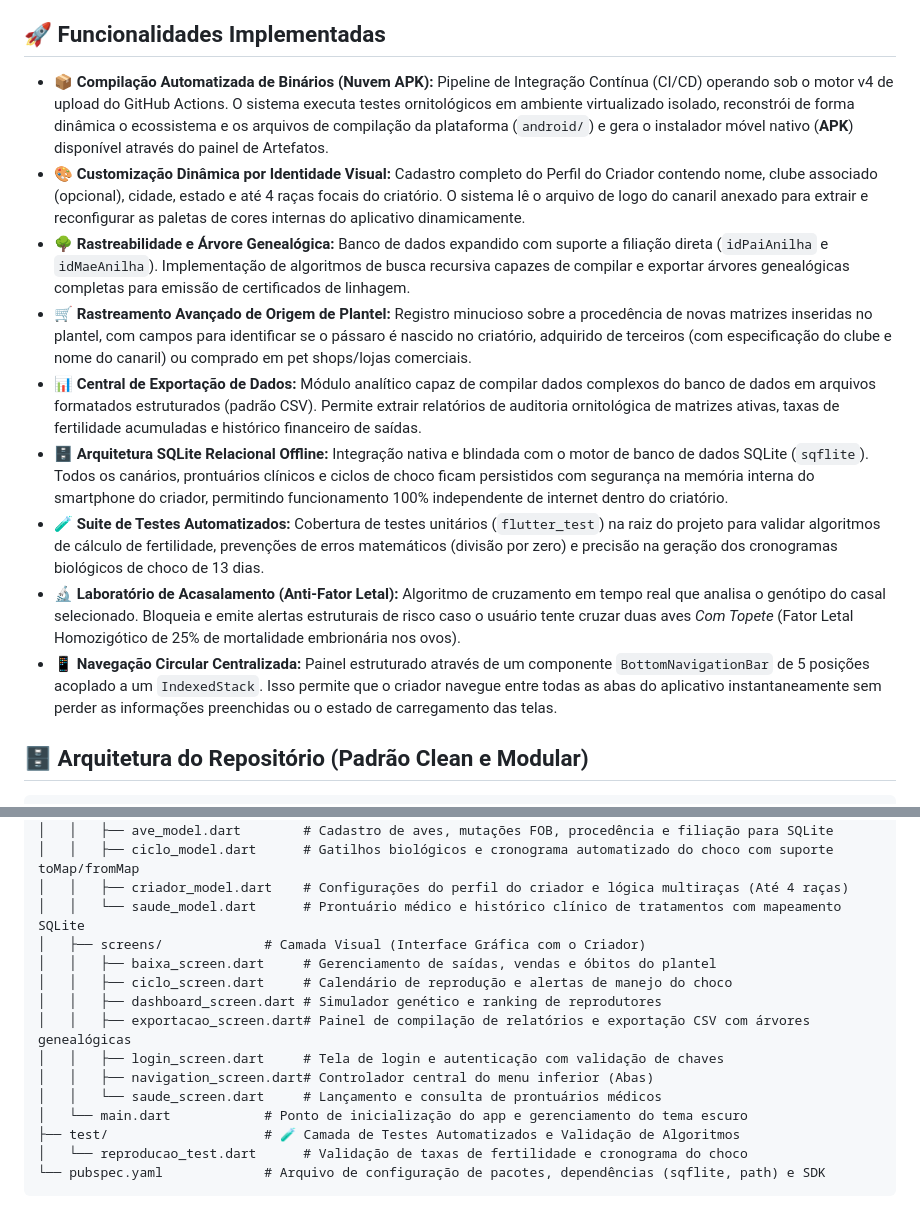
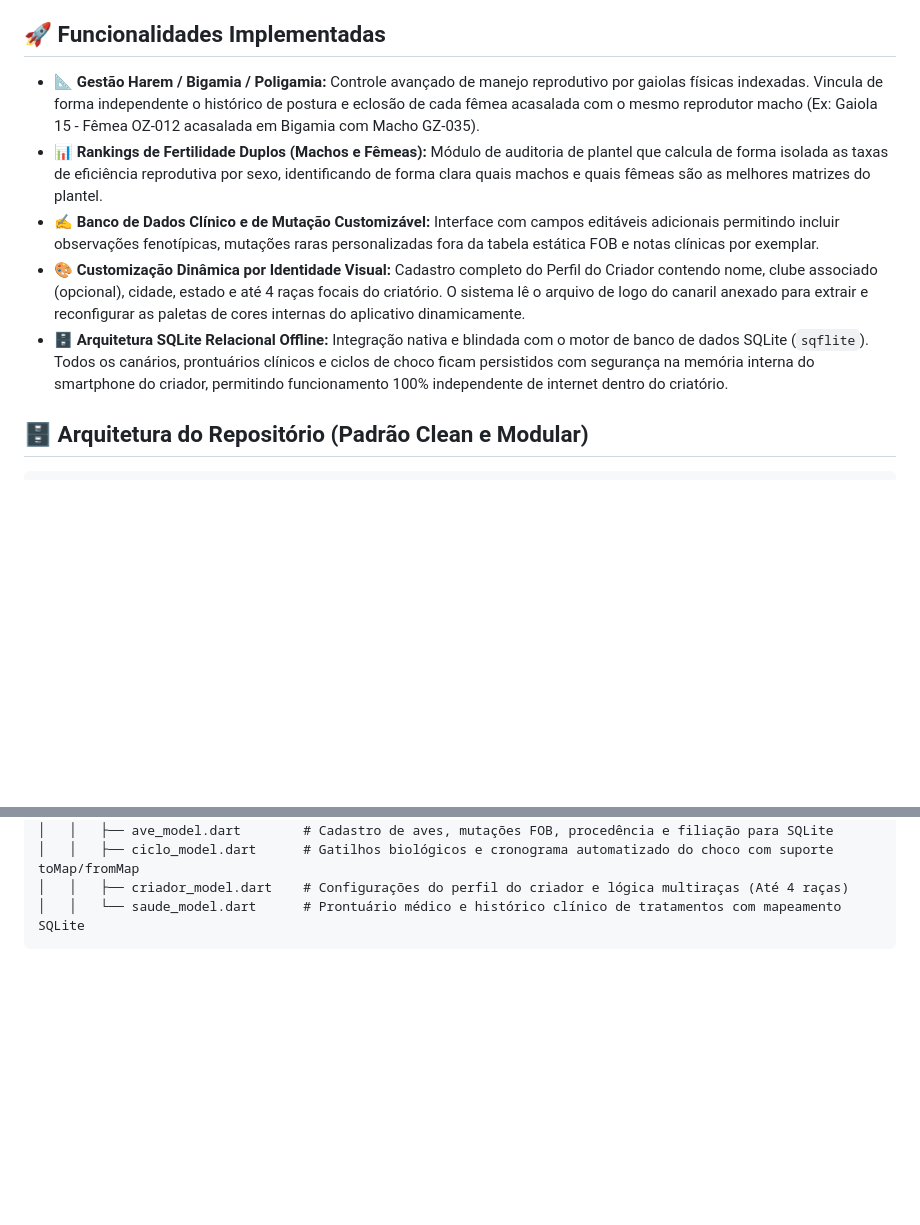
Before and after one commit to learsi8918-hub/Canaril-Almirante-2.0, a Markdown page: README.md, 2 parts joined by grey strips. GitHub-like rendering; blank space fills up the shorter version.

````diff
--- a/README.md
+++ b/README.md
@@ -4,15 +4,11 @@ O **CanaryControl Pro** é um ecossistema mobile profissional desenvolvido em Fl
 
 ## 🚀 Funcionalidades Implementadas
 
-*   **📦 Compilação Automatizada de Binários (Nuvem APK):** Pipeline de Integração Contínua (CI/CD) operando sob o motor v4 de upload do GitHub Actions. O sistema executa testes ornitológicos em ambiente virtualizado isolado, reconstrói de forma dinâmica o ecossistema e os arquivos de compilação da plataforma (`android/`) e gera o instalador móvel nativo (**APK**) disponível através do painel de Artefatos.
+*   **📐 Gestão Harem / Bigamia / Poligamia:** Controle avançado de manejo reprodutivo por gaiolas físicas indexadas. Vincula de forma independente o histórico de postura e eclosão de cada fêmea acasalada com o mesmo reprodutor macho (Ex: Gaiola 15 - Fêmea OZ-012 acasalada em Bigamia com Macho GZ-035).
+*   **📊 Rankings de Fertilidade Duplos (Machos e Fêmeas):** Módulo de auditoria de plantel que calcula de forma isolada as taxas de eficiência reprodutiva por sexo, identificando de forma clara quais machos e quais fêmeas são as melhores matrizes do plantel.
+*   **✍️ Banco de Dados Clínico e de Mutação Customizável:** Interface com campos editáveis adicionais permitindo incluir observações fenotípicas, mutações raras personalizadas fora da tabela estática FOB e notas clínicas por exemplar.
 *   **🎨 Customização Dinâmica por Identidade Visual:** Cadastro completo do Perfil do Criador contendo nome, clube associado (opcional), cidade, estado e até 4 raças focais do criatório. O sistema lê o arquivo de logo do canaril anexado para extrair e reconfigurar as paletas de cores internas do aplicativo dinamicamente.
-*   **🌳 Rastreabilidade e Árvore Genealógica:** Banco de dados expandido com suporte a filiação direta (`idPaiAnilha` e `idMaeAnilha`). Implementação de algoritmos de busca recursiva capazes de compilar e exportar árvores genealógicas completas para emissão de certificados de linhagem.
-*   **🛒 Rastreamento Avançado de Origem de Plantel:** Registro minucioso sobre a procedência de novas matrizes inseridas no plantel, com campos para identificar se o pássaro é nascido no criatório, adquirido de terceiros (com especificação do clube e nome do canaril) ou comprado em pet shops/lojas comerciais.
-*   **📊 Central de Exportação de Dados:** Módulo analítico capaz de compilar dados complexos do banco de dados em arquivos formatados estruturados (padrão CSV). Permite extrair relatórios de auditoria ornitológica de matrizes ativas, taxas de fertilidade acumuladas e histórico financeiro de saídas.
 *   **🗄️ Arquitetura SQLite Relacional Offline:** Integração nativa e blindada com o motor de banco de dados SQLite (`sqflite`). Todos os canários, prontuários clínicos e ciclos de choco ficam persistidos com segurança na memória interna do smartphone do criador, permitindo funcionamento 100% independente de internet dentro do criatório.
-*   **🧪 Suite de Testes Automatizados:** Cobertura de testes unitários (`flutter_test`) na raiz do projeto para validar algoritmos de cálculo de fertilidade, prevenções de erros matemáticos (divisão por zero) e precisão na geração dos cronogramas biológicos de choco de 13 dias.
-*   **🔬 Laboratório de Acasalamento (Anti-Fator Letal):** Algoritmo de cruzamento em tempo real que analisa o genótipo do casal selecionado. Bloqueia e emite alertas estruturais de risco caso o usuário tente cruzar duas aves *Com Topete* (Fator Letal Homozigótico de 25% de mortalidade embrionária nos ovos).
-*   **📱 Navegação Circular Centralizada:** Painel estruturado através de um componente `BottomNavigationBar` de 5 posições acoplado a um `IndexedStack`. Isso permite que o criador navegue entre todas as abas do aplicativo instantaneamente sem perder as informações preenchidas ou o estado de carregamento das telas.
 
 ## 🗄️ Arquitetura do Repositório (Padrão Clean e Modular)
 
@@ -29,16 +25,4 @@ canary_control_pro/
 │   │   ├── ciclo_model.dart      # Gatilhos biológicos e cronograma automatizado do choco com suporte toMap/fromMap
 │   │   ├── criador_model.dart    # Configurações do perfil do criador e lógica multiraças (Até 4 raças)
 │   │   └── saude_model.dart      # Prontuário médico e histórico clínico de tratamentos com mapeamento SQLite
-│   ├── screens/             # Camada Visual (Interface Gráfica com o Criador)
-│   │   ├── baixa_screen.dart     # Gerenciamento de saídas, vendas e óbitos do plantel
-│   │   ├── ciclo_screen.dart     # Calendário de reprodução e alertas de manejo do choco
-│   │   ├── dashboard_screen.dart # Simulador genético e ranking de reprodutores
-│   │   ├── exportacao_screen.dart# Painel de compilação de relatórios e exportação CSV com árvores genealógicas
-│   │   ├── login_screen.dart     # Tela de login e autenticação com validação de chaves
-│   │   ├── navigation_screen.dart# Controlador central do menu inferior (Abas)
-│   │   └── saude_screen.dart     # Lançamento e consulta de prontuários médicos
-│   └── main.dart            # Ponto de inicialização do app e gerenciamento do tema escuro
-├── test/                    # 🧪 Camada de Testes Automatizados e Validação de Algoritmos
-│   └── reproducao_test.dart      # Validação de taxas de fertilidade e cronograma do choco
-└── pubspec.yaml             # Arquivo de configuração de pacotes, dependências (sqflite, path) e SDK
 ```
````
